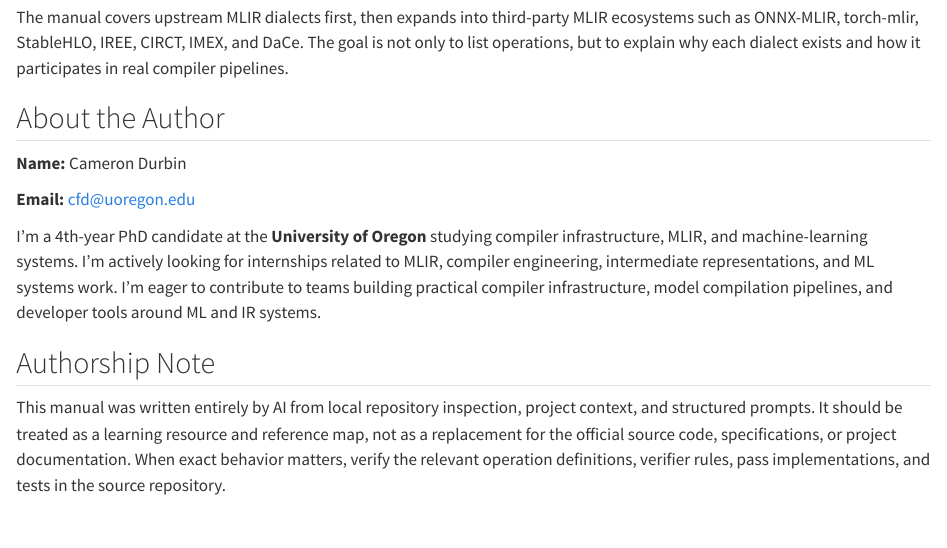
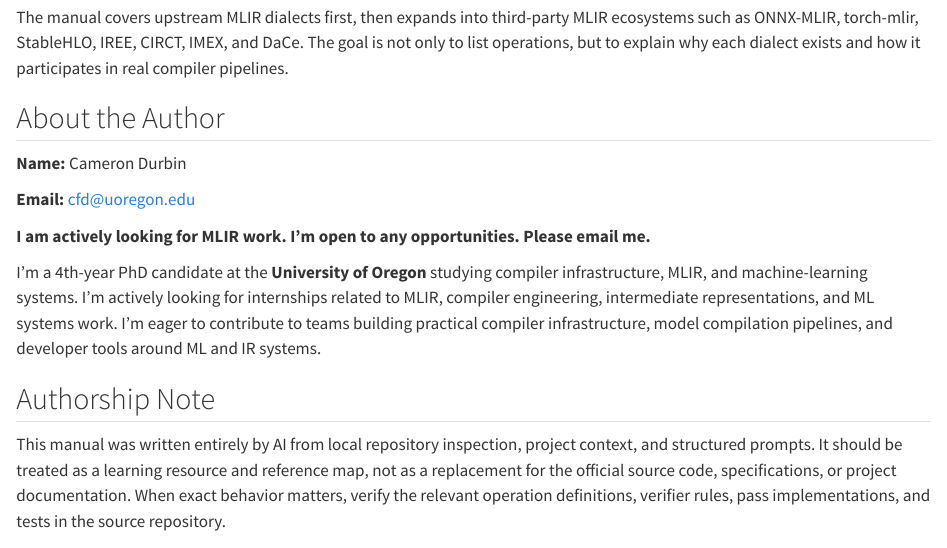
Before and after one commit to PlatinumCD/mlir-reference-manual, a Quarto document (index.qmd): the page in a window 1100 px wide, from 190 px down. Rendered offline with R 4.5, knitr and Pandoc in place of Quarto, with nearby package versions.

Commit message:
add better readme + index.qmd

```diff
--- a/index.qmd
+++ b/index.qmd
@@ -19,6 +19,8 @@
 **Name:** Cameron Durbin
 
 **Email:** cfd@uoregon.edu
+
+**I am actively looking for MLIR work. I'm open to any opportunities. Please email me.**
 
 I'm a 4th-year PhD candidate at the **University of Oregon** studying
 compiler infrastructure, MLIR, and machine-learning systems. I'm actively
```
Also changed, not shown: README.md.
